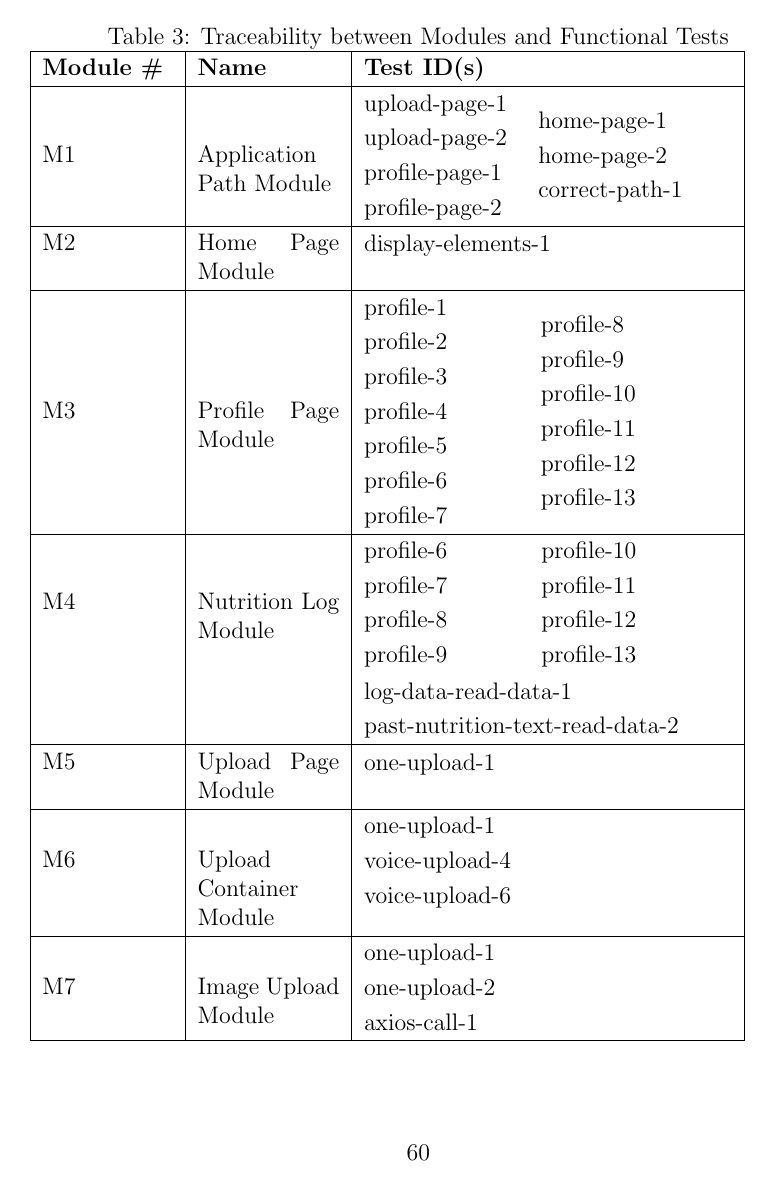
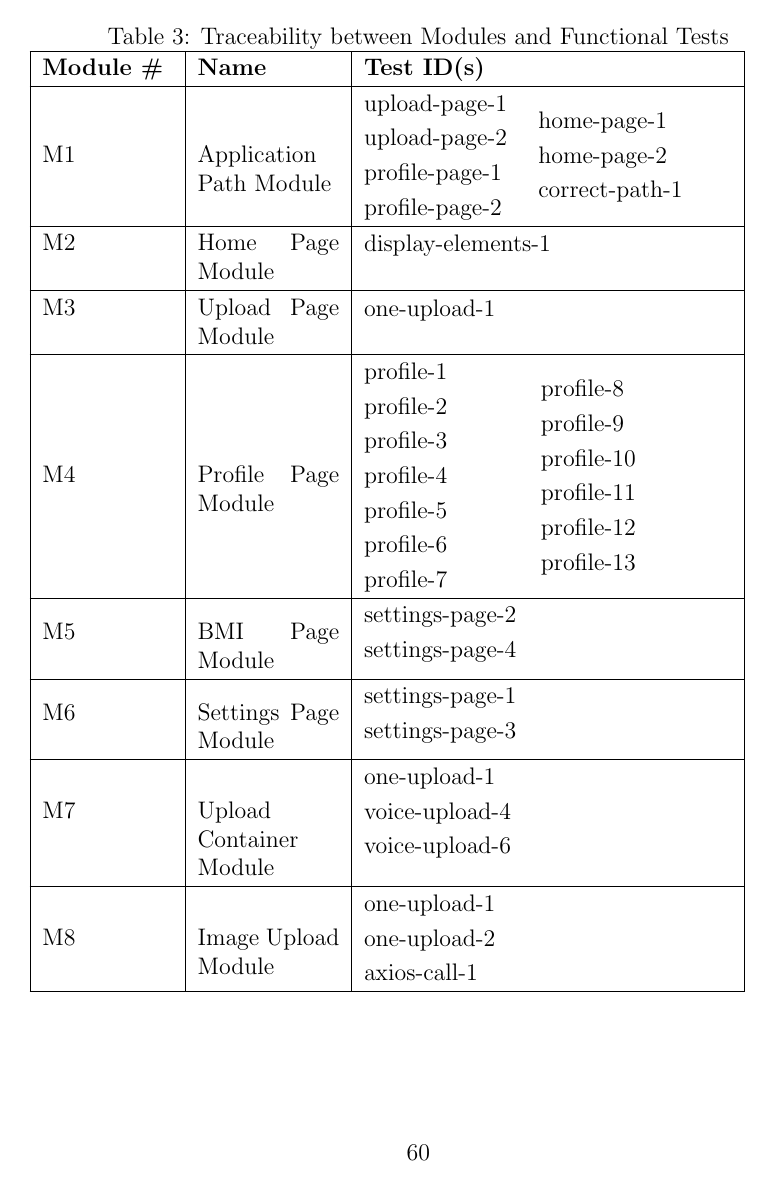
Before and after one commit to jeff-rey-wang/utrition, a LaTeX document (docs/VnVReport/VnVReport.tex): page 65 of 78. Compiled offline with pdfLaTeX.

Commit message:
added modules to traceability

```diff
--- a/docs/VnVReport/VnVReport.tex
+++ b/docs/VnVReport/VnVReport.tex
@@ -1979,7 +1979,12 @@ data.
 				display-elements-1
 			\end{tabular} \\
 			\hline
-			M3 & Profile Page Module &
+			M3 & Upload Page Module &
+			\begin{tabular}[c]{@{}l@{}}
+				one-upload-1
+			\end{tabular} \\
+			\hline
+			M4 & Profile Page Module &
 			\begin{tabular}[c]{@{}l@{}}
 				profile-1\\
 				profile-2\\
@@ -1998,31 +2003,26 @@ data.
 				profile-13
 			\end{tabular} \\
 			\hline
-			M4 & Nutrition Log Module &
-			\begin{tabular}[]{@{}ll@{}}
-				profile-6& \ \ \ \ \ \ \ \ \  profile-10\\
-				profile-7& \ \ \ \ \ \ \ \ \ profile-11\\
-				profile-8& \ \ \ \ \ \ \ \ \ profile-12\\
-				profile-9& \ \ \ \ \ \ \ \ \ profile-13
-			\end{tabular}
-			\begin{tabular}[]{@{}l@{}}
-				log-data-read-data-1\\
-				past-nutrition-text-read-data-2
+			M5 & BMI Page Module &
+			\begin{tabular}[c]{@{}l@{}}
+				settings-page-2\\
+				settings-page-4
 			\end{tabular} \\
 			\hline
-			M5 & Upload Page Module &
+			M6 & Settings Page Module &
 			\begin{tabular}[c]{@{}l@{}}
-				one-upload-1
+				settings-page-1\\
+				settings-page-3
 			\end{tabular} \\
 			\hline
-			M6 & Upload Container Module &
+			M7 & Upload Container Module &
 			\begin{tabular}[c]{@{}l@{}}
 				one-upload-1\\
 				voice-upload-4\\
 				voice-upload-6
 			\end{tabular} \\
 			\hline
-			M7 & Image Upload Module &
+			M8 & Image Upload Module &
 			\begin{tabular}[c]{@{}l@{}}
 				one-upload-1\\
 				one-upload-2\\
```
Also changed, not shown: docs/VnVReport/VnVReport.tex (40 more changed lines).
